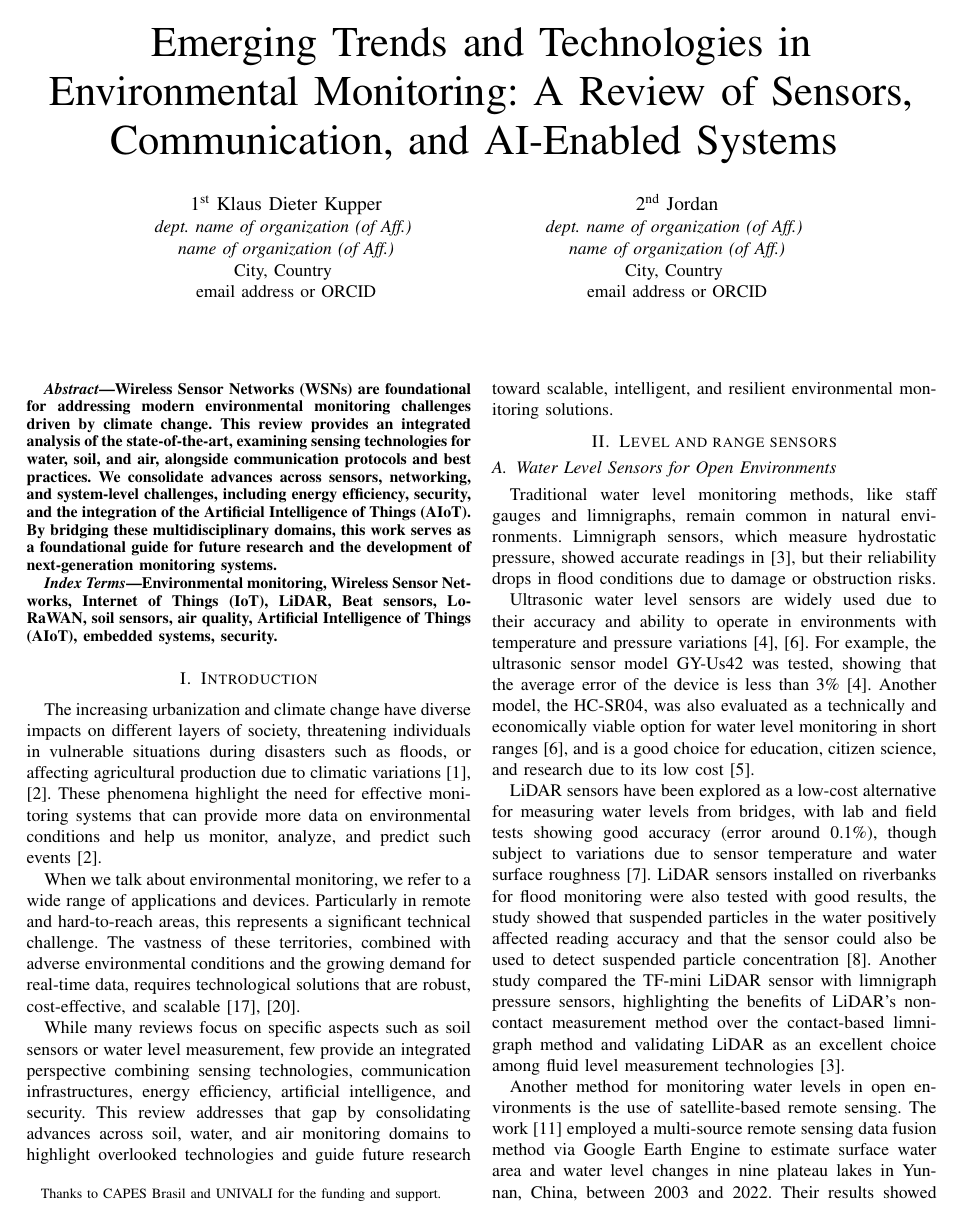
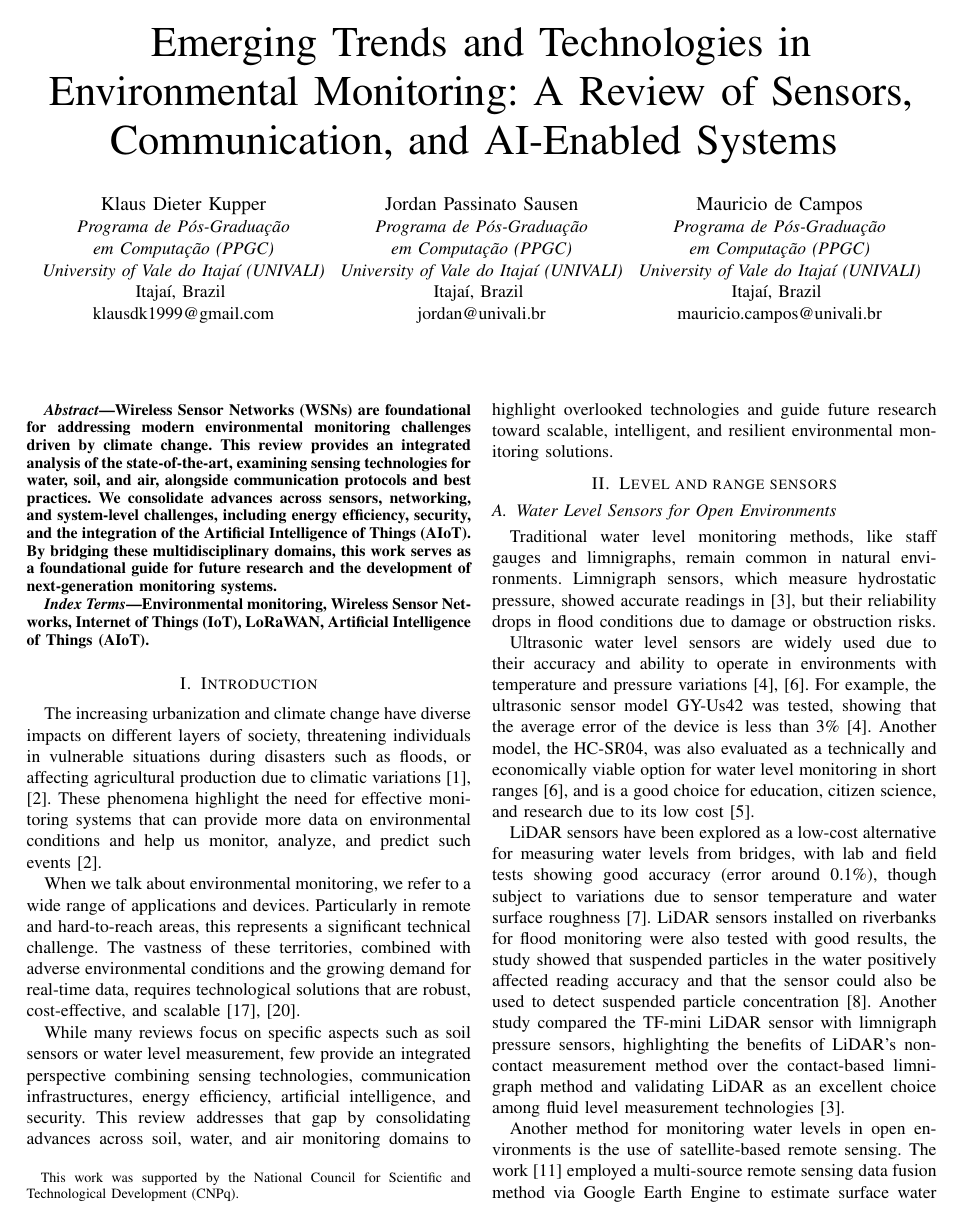
Before and after one commit to Klausdk1999/Congresso---IEEE, a LaTeX paper (conference_101719.tex): page 1 of 4. Compiled offline with pdfLaTeX; a missing font is replaced by an installed copy or a similar font; a LaTeX package or settings file that is missing is left out.

Commit message:
last updates, with changes from Jordan

```diff
--- a/conference_101719.tex
+++ b/conference_101719.tex
@@ -14,26 +14,26 @@
 \title{Emerging Trends and Technologies in Environmental Monitoring: A Review of Sensors, Communication, and AI-Enabled Systems
 %Sensors for Environmental Monitoring: Trends and Challenges
 %Sensors for Environmental Monitoring: A Review of Sensors, Communication Technologies, and Applications
-\thanks{Thanks to CAPES Brasil and UNIVALI for the funding and support.}
+\thanks{This work was supported by the National Council for Scientific and Technological Development (CNPq).}
 }
 
-\author{\IEEEauthorblockN{1\textsuperscript{st} Klaus Dieter Kupper}
-\IEEEauthorblockA{\textit{dept. name of organization (of Aff.)} \\
-\textit{name of organization (of Aff.)}\\
-City, Country \\
-email address or ORCID}
+\author{\IEEEauthorblockN{Klaus Dieter Kupper}
+\IEEEauthorblockA{\textit{Programa de Pós-Graduação}\\ \textit{ em Computação (PPGC)} \\
+\textit{University of Vale do Itajaí (UNIVALI)}\\
+Itajaí, Brazil \\
+klausdk1999@gmail.com}
 \and
-\IEEEauthorblockN{2\textsuperscript{nd} Jordan}
-\IEEEauthorblockA{\textit{dept. name of organization (of Aff.)} \\
-\textit{name of organization (of Aff.)}\\
-City, Country \\
-email address or ORCID}
-% \and
-% \IEEEauthorblockN{3\textsuperscript{rd} Given Name Surname}
-% \IEEEauthorblockA{\textit{dept. name of organization (of Aff.)} \\
-% \textit{name of organization (of Aff.)}\\
-% City, Country \\
-% email address or ORCID}
+\IEEEauthorblockN{Jordan Passinato Sausen}
+\IEEEauthorblockA{\textit{Programa de Pós-Graduação}\\ \textit{ em Computação (PPGC)} \\
+\textit{University of Vale do Itajaí (UNIVALI)}\\
+Itajaí, Brazil \\
+jordan@univali.br}
+\and
+\IEEEauthorblockN{Mauricio de Campos}
+\IEEEauthorblockA{\textit{Programa de Pós-Graduação}\\ \textit{ em Computação (PPGC)} \\
+\textit{University of Vale do Itajaí (UNIVALI)}\\
+Itajaí, Brazil \\
+mauricio.campos@univali.br}
 % \and
 % \IEEEauthorblockN{4\textsuperscript{th} Given Name Surname}
 % \IEEEauthorblockA{\textit{dept. name of organization (of Aff.)} \\
@@ -62,7 +62,7 @@ Wireless Sensor Networks (WSNs) are foundational for addressing modern environme
 
 \begin{IEEEkeywords}
 % Internet of Things (IoT), Environment, Sensors, Wireless Sensor Networks (WSN), Soil, Water L, Artificial Intelligence of Things (AIoT), Environmental Monitoring.
-Environmental monitoring, Wireless Sensor Networks, Internet of Things (IoT), LiDAR, Beat sensors, LoRaWAN, soil sensors, air quality, Artificial Intelligence of Things (AIoT), embedded systems, security.
+Environmental monitoring, Wireless Sensor Networks, Internet of Things (IoT), LoRaWAN, Artificial Intelligence of Things (AIoT).
 \end{IEEEkeywords}
 
 \section{Introduction}
```
Also changed, not shown: conference_101719.pdf, conference_101719.tex (3 more changed lines), 5 other files.
